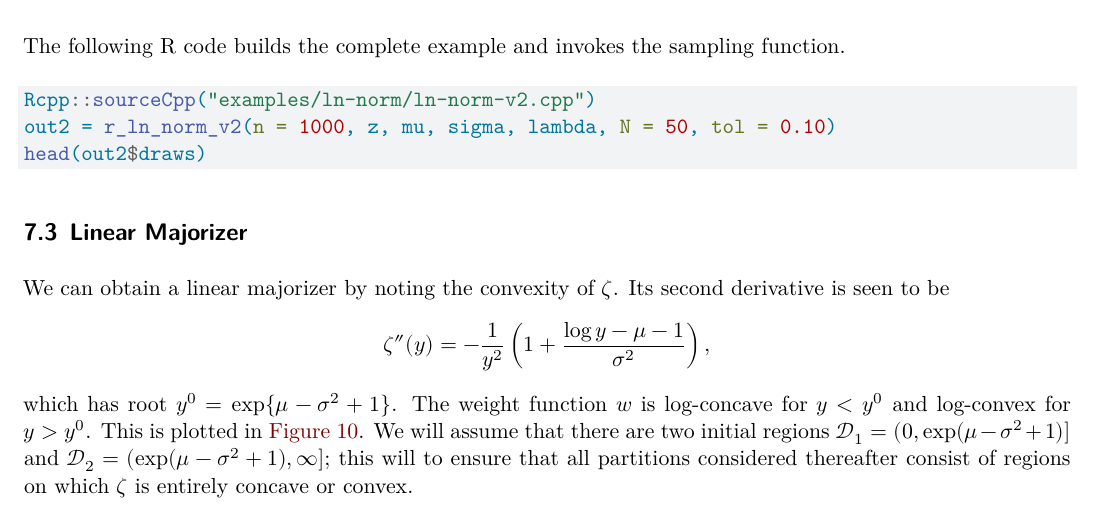
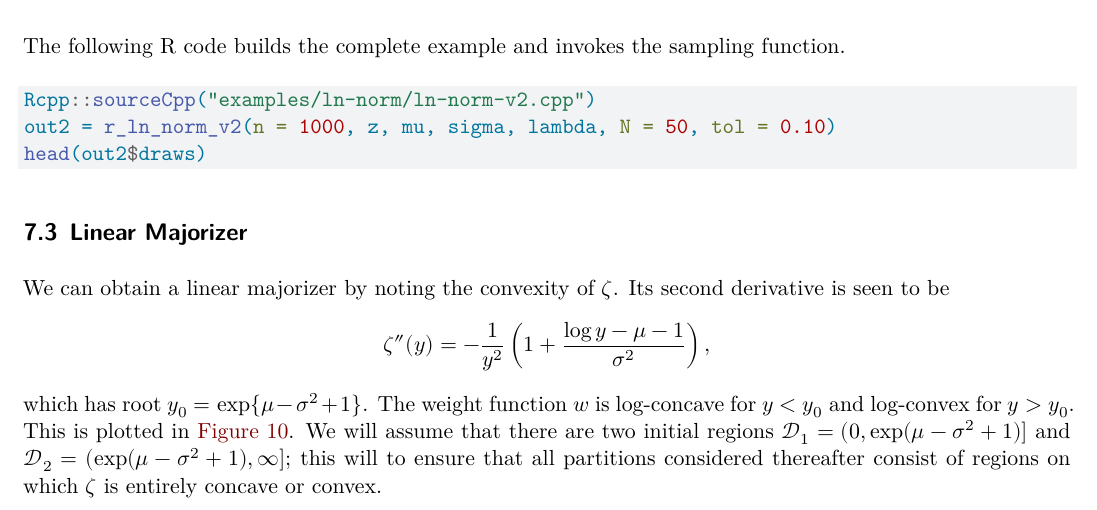
Before and after one commit to andrewraim/vws, a Quarto document (vignettes/vws.qmd): part of page 28 of 34, cut so that both start at the same text. Rendered offline with R 4.5, knitr and Pandoc in place of Quarto, then LaTeX, with nearby package versions.

Commit message:
Some adjustments
Add a Makefile.

````diff
--- a/vignettes/vws.qmd
+++ b/vignettes/vws.qmd
@@ -1759,7 +1759,7 @@ We can obtain a linear majorizer by noting the convexity of $\zeta$. Its second
 \right),
 \end{align*}
 <!-- -->
-which has root $y^0 = \exp\{ \mu - \sigma^2 + 1 \}$. The weight function $w$ is log-concave for $y < y^0$ and log-convex for $y > y^0$. This is plotted in @fig-ln-norm-weight-convexity. We will assume that there are two initial regions $\mathcal{D}_1 = (0, \exp(\mu - \sigma^2 + 1)]$ and $\mathcal{D}_2 = (\exp(\mu - \sigma^2 + 1), \infty]$; this will to ensure that all partitions considered thereafter consist of regions on which $\zeta$ is entirely concave or convex.
+which has root $y_0 = \exp\{ \mu - \sigma^2 + 1 \}$. The weight function $w$ is log-concave for $y < y_0$ and log-convex for $y > y_0$. This is plotted in @fig-ln-norm-weight-convexity. We will assume that there are two initial regions $\mathcal{D}_1 = (0, \exp(\mu - \sigma^2 + 1)]$ and $\mathcal{D}_2 = (\exp(\mu - \sigma^2 + 1), \infty]$; this will to ensure that all partitions considered thereafter consist of regions on which $\zeta$ is entirely concave or convex.
 
 ```{r}
 y0 = exp(mu - sigma^2 + 1)
````
Also changed, not shown: vignettes/vws.qmd (2 more changed lines), 2 other files.
